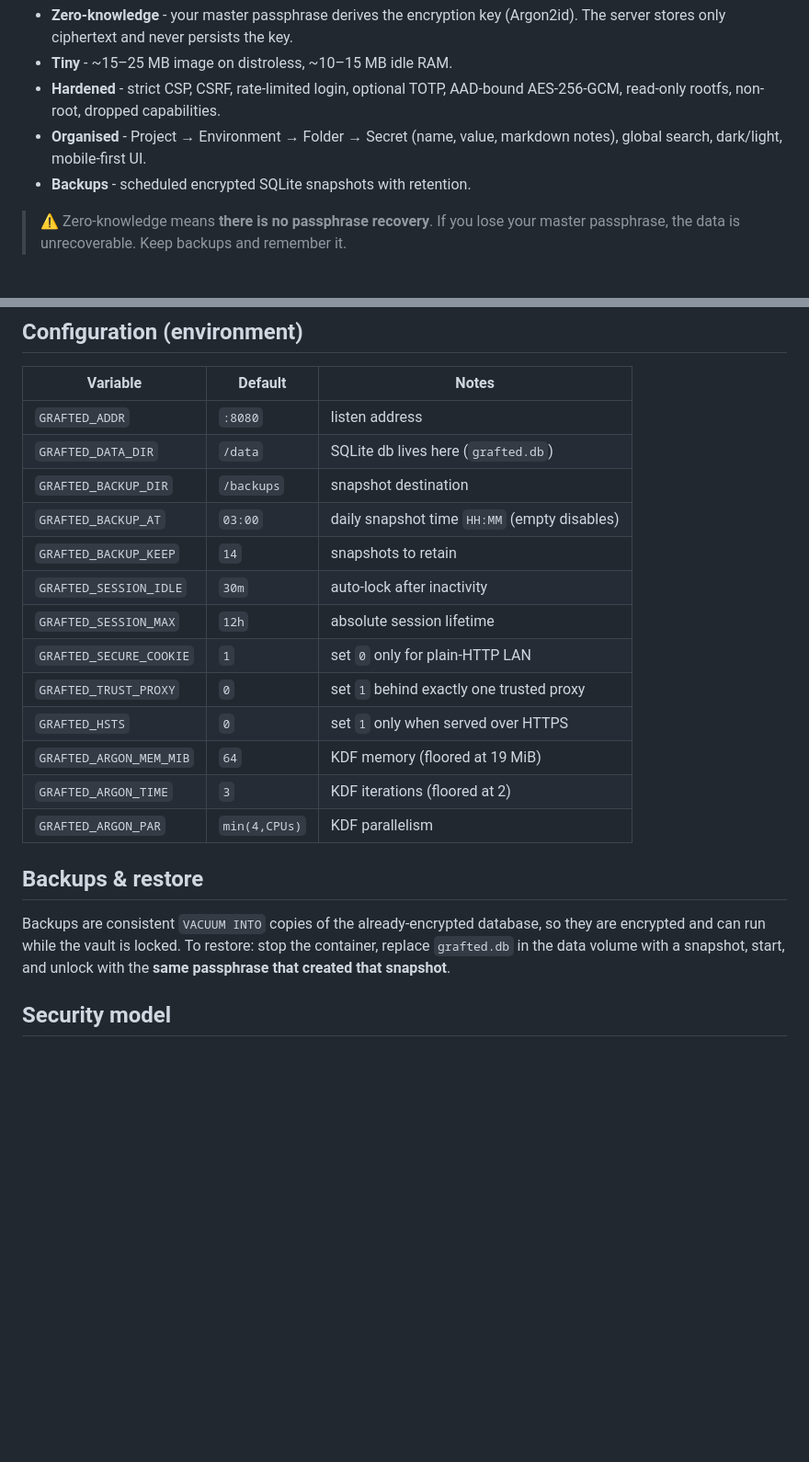
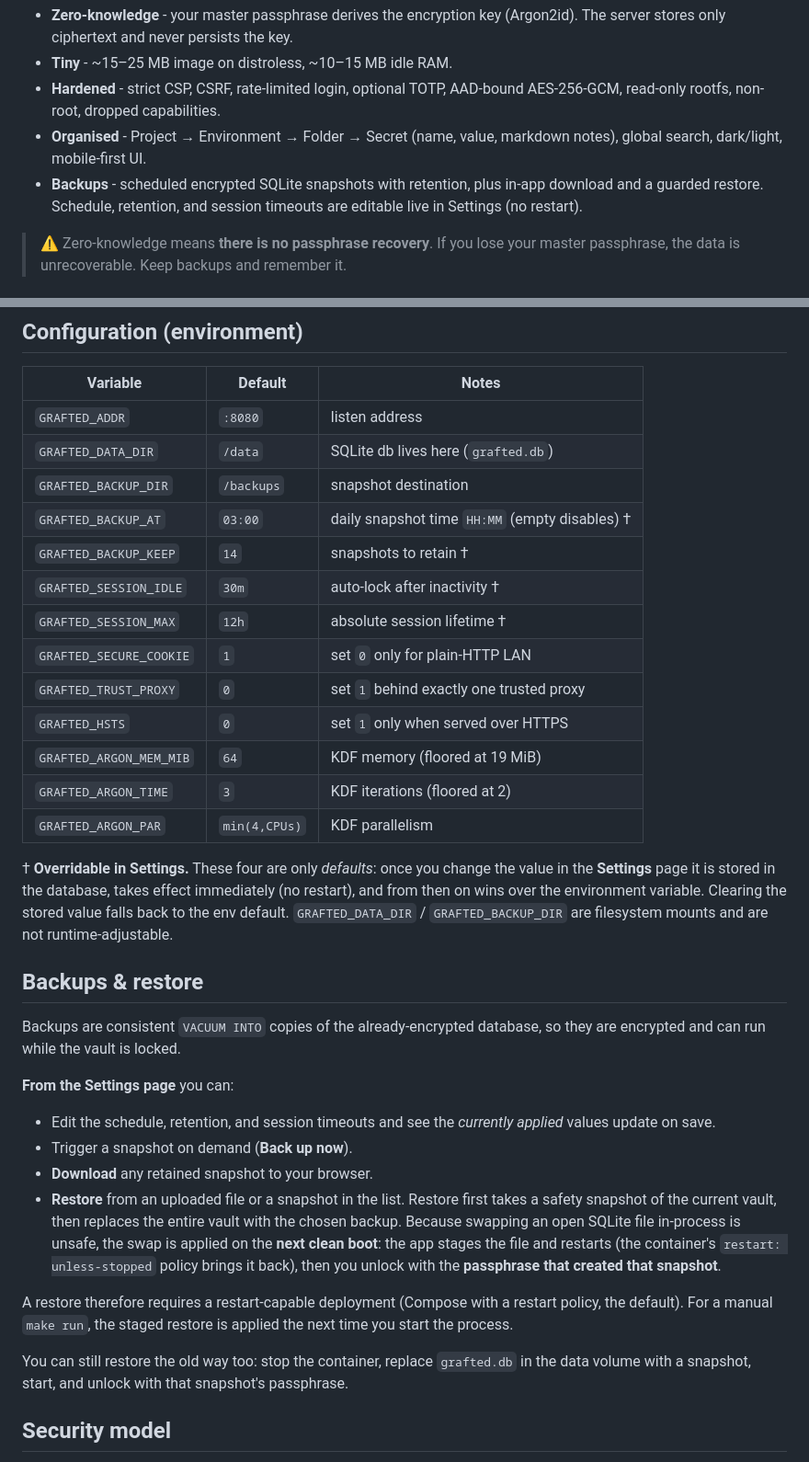
Before and after one commit to andrice90/grafted-keys, a Markdown page: README.md, 2 parts joined by grey strips. Shown at 92% size. Drawn GitHub-style; blank space fills up the shorter version.

Commit message:
docs: document live-adjustable settings and in-app backup/restore
Co-Authored-By: Claude Opus 4.8 (1M context) <noreply@anthropic.com>

```diff
--- a/README.md
+++ b/README.md
@@ -11,7 +11,9 @@ Designed to sit on a LAN and, if you want, behind a reverse proxy.
   AES-256-GCM, read-only rootfs, non-root, dropped capabilities.
 - **Organised** - Project → Environment → Folder → Secret (name, value,
   markdown notes), global search, dark/light, mobile-first UI.
-- **Backups** - scheduled encrypted SQLite snapshots with retention.
+- **Backups** - scheduled encrypted SQLite snapshots with retention, plus
+  in-app download and a guarded restore. Schedule, retention, and session
+  timeouts are editable live in Settings (no restart).
 
 > ⚠️ Zero-knowledge means **there is no passphrase recovery**. If you lose your
 > master passphrase, the data is unrecoverable. Keep backups and remember it.
@@ -62,10 +64,10 @@ Go 1.25+. No Node/JS build step - htmx is vendored and CSS/JS are hand-authored.
 | `GRAFTED_ADDR` | `:8080` | listen address |
 | `GRAFTED_DATA_DIR` | `/data` | SQLite db lives here (`grafted.db`) |
 | `GRAFTED_BACKUP_DIR` | `/backups` | snapshot destination |
-| `GRAFTED_BACKUP_AT` | `03:00` | daily snapshot time `HH:MM` (empty disables) |
-| `GRAFTED_BACKUP_KEEP` | `14` | snapshots to retain |
-| `GRAFTED_SESSION_IDLE` | `30m` | auto-lock after inactivity |
-| `GRAFTED_SESSION_MAX` | `12h` | absolute session lifetime |
+| `GRAFTED_BACKUP_AT` | `03:00` | daily snapshot time `HH:MM` (empty disables) † |
+| `GRAFTED_BACKUP_KEEP` | `14` | snapshots to retain † |
+| `GRAFTED_SESSION_IDLE` | `30m` | auto-lock after inactivity † |
+| `GRAFTED_SESSION_MAX` | `12h` | absolute session lifetime † |
 | `GRAFTED_SECURE_COOKIE` | `1` | set `0` only for plain-HTTP LAN |
 | `GRAFTED_TRUST_PROXY` | `0` | set `1` behind exactly one trusted proxy |
 | `GRAFTED_HSTS` | `0` | set `1` only when served over HTTPS |
@@ -73,12 +75,37 @@ Go 1.25+. No Node/JS build step - htmx is vendored and CSS/JS are hand-authored.
 | `GRAFTED_ARGON_TIME` | `3` | KDF iterations (floored at 2) |
 | `GRAFTED_ARGON_PAR` | `min(4,CPUs)` | KDF parallelism |
 
+† **Overridable in Settings.** These four are only *defaults*: once you change
+the value in the **Settings** page it is stored in the database, takes effect
+immediately (no restart), and from then on wins over the environment variable.
+Clearing the stored value falls back to the env default. `GRAFTED_DATA_DIR` /
+`GRAFTED_BACKUP_DIR` are filesystem mounts and are not runtime-adjustable.
+
 ## Backups & restore
 
 Backups are consistent `VACUUM INTO` copies of the already-encrypted database,
-so they are encrypted and can run while the vault is locked. To restore: stop
-the container, replace `grafted.db` in the data volume with a snapshot, start,
-and unlock with the **same passphrase that created that snapshot**.
+so they are encrypted and can run while the vault is locked.
+
+**From the Settings page** you can:
+
+- Edit the schedule, retention, and session timeouts and see the *currently
+  applied* values update on save.
+- Trigger a snapshot on demand (**Back up now**).
+- **Download** any retained snapshot to your browser.
+- **Restore** from an uploaded file or a snapshot in the list. Restore first
+  takes a safety snapshot of the current vault, then replaces the entire vault
+  with the chosen backup. Because swapping an open SQLite file in-process is
+  unsafe, the swap is applied on the **next clean boot**: the app stages the
+  file and restarts (the container's `restart: unless-stopped` policy brings it
+  back), then you unlock with the **passphrase that created that snapshot**.
+
+A restore therefore requires a restart-capable deployment (Compose with a
+restart policy, the default). For a manual `make run`, the staged restore is
+applied the next time you start the process.
+
+You can still restore the old way too: stop the container, replace `grafted.db`
+in the data volume with a snapshot, start, and unlock with that snapshot's
+passphrase.
 
 ## Security model
 
```
